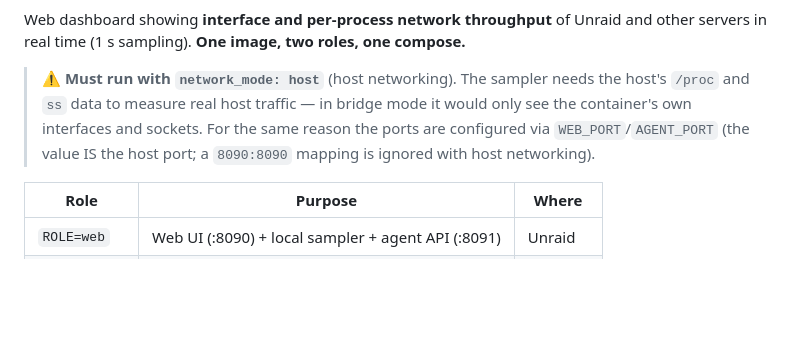
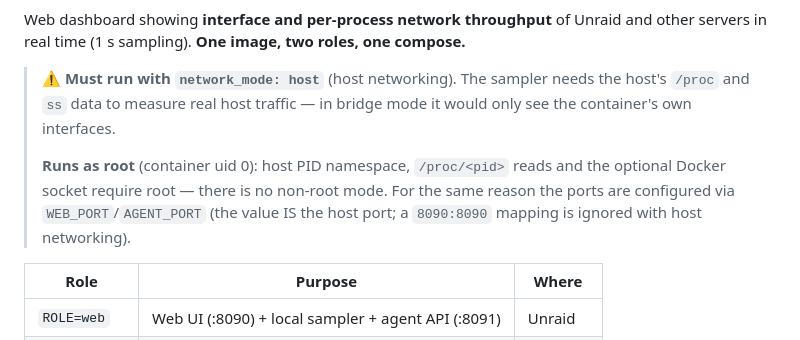
Before and after one commit to thefirstmojo/netspy, a Markdown page: README.md, the part around one of its changes. Drawn GitHub-style; blank space fills up the shorter version.

Commit message:
README: CI-Badge + Root-Trade-off dokumentiert

```diff
--- a/README.md
+++ b/README.md
@@ -5,8 +7,11 @@ and other servers in real time (1 s sampling). **One image, two roles, one compo
 
 > **⚠️ Must run with `network_mode: host`** (host networking). The sampler needs
 > the host's `/proc` and `ss` data to measure real host traffic — in bridge mode
-> it would only see the container's own interfaces and sockets. For the same
-> reason the ports are configured via `WEB_PORT`/`AGENT_PORT` (the value IS the
+> it would only see the container's own interfaces.
+>
+> **Runs as root** (container uid 0): host PID namespace, `/proc/<pid>` reads
+> and the optional Docker socket require root — there is no non-root mode.
+> For the same reason the ports are configured via `WEB_PORT`/`AGENT_PORT` (the value IS the
 > host port; a `8090:8090` mapping is ignored with host networking).
 
 | Role | Purpose | Where |
```
Also changed, not shown: other parts of README.md (+2 -0 lines).
